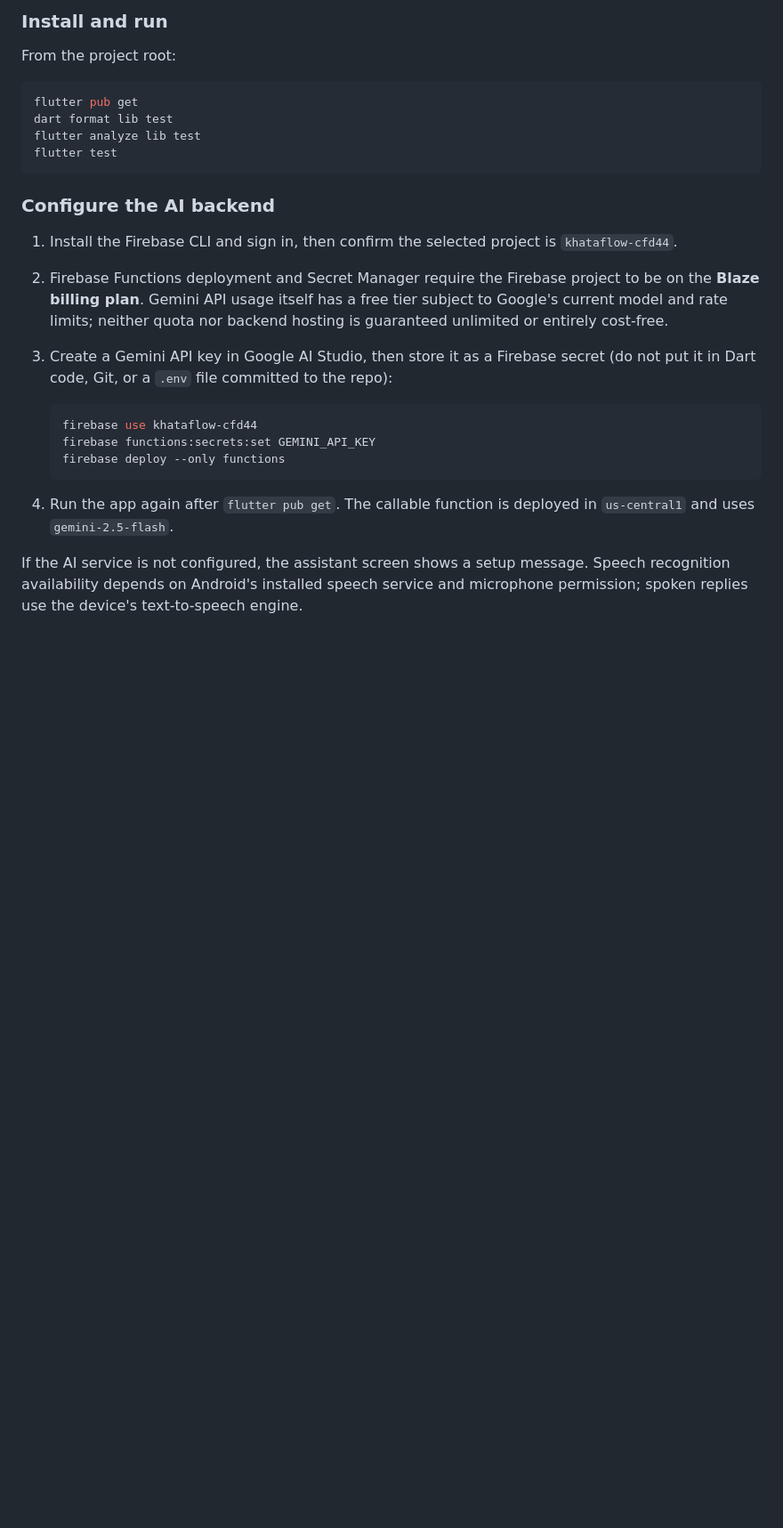
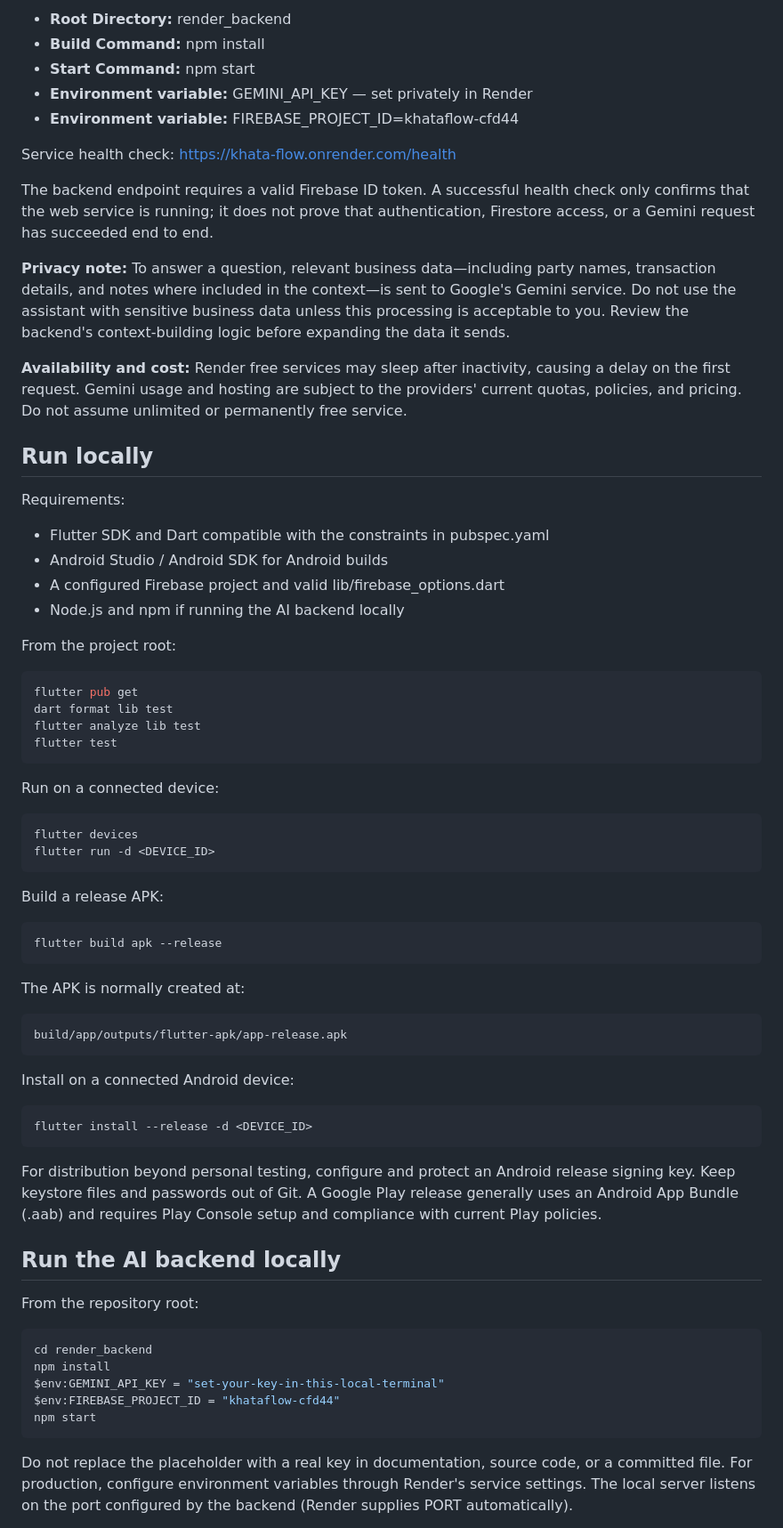
Before and after one commit to abdulhanan10/Khata-Flow, a Markdown page: README.md, the part around one of its changes. Shown at 89% size. Rendered like a GitHub page; blank space fills up the shorter version.

````diff
--- a/README.md
+++ b/README.md
@@ -37,27 +48,73 @@ The dashboard includes **KhataFlow Pulse**, which computes explainable balance,
 
-### Install and run
+- **Root Directory:** render_backend
+- **Build Command:** npm install
+- **Start Command:** npm start
+- **Environment variable:** GEMINI_API_KEY — set privately in Render
+- **Environment variable:** FIREBASE_PROJECT_ID=khataflow-cfd44
+
+Service health check: https://khata-flow.onrender.com/health
+
+The backend endpoint requires a valid Firebase ID token. A successful health check only confirms that the web service is running; it does not prove that authentication, Firestore access, or a Gemini request has succeeded end to end.
+
+**Privacy note:** To answer a question, relevant business data—including party names, transaction details, and notes where included in the context—is sent to Google's Gemini service. Do not use the assistant with sensitive business data unless this processing is acceptable to you. Review the backend's context-building logic before expanding the data it sends.
+
+**Availability and cost:** Render free services may sleep after inactivity, causing a delay on the first request. Gemini usage and hosting are subject to the providers' current quotas, policies, and pricing. Do not assume unlimited or permanently free service.
+
+## Run locally
+
+Requirements:
+- Flutter SDK and Dart compatible with the constraints in pubspec.yaml
+- Android Studio / Android SDK for Android builds
+- A configured Firebase project and valid lib/firebase_options.dart
+- Node.js and npm if running the AI backend locally
 
 From the project root:
 
-```powershell
+~~~powershell
 flutter pub get
 dart format lib test
 flutter analyze lib test
 flutter test
-```
+~~~
 
-### Configure the AI backend
+Run on a connected device:
 
-1. Install the Firebase CLI and sign in, then confirm the selected project is `khataflow-cfd44`.
-2. Firebase Functions deployment and Secret Manager require the Firebase project to be on the **Blaze billing plan**. Gemini API usage itself has a free tier subject to Google's current model and rate limits; neither quota nor backend hosting is guaranteed unlimited or entirely cost-free.
-3. Create a Gemini API key in Google AI Studio, then store it as a Firebase secret (do not put it in Dart code, Git, or a `.env` file committed to the repo):
+~~~powershell
+flutter devices
+flutter run -d <DEVICE_ID>
+~~~
 
-   ```powershell
-   firebase use khataflow-cfd44
-   firebase functions:secrets:set GEMINI_API_KEY
-   firebase deploy --only functions
-   ```
+Build a release APK:
 
-4. Run the app again after `flutter pub get`. The callable function is deployed in `us-central1` and uses `gemini-2.5-flash`.
+~~~powershell
+flutter build apk --release
+~~~
 
-If the AI service is not configured, the assistant screen shows a setup message. Speech recognition availability depends on Android's installed speech service and microphone permission; spoken replies use the device's text-to-speech engine.
+The APK is normally created at:
+
+~~~text
+build/app/outputs/flutter-apk/app-release.apk
+~~~
+
+Install on a connected Android device:
+
+~~~powershell
+flutter install --release -d <DEVICE_ID>
+~~~
+
+For distribution beyond personal testing, configure and protect an Android release signing key. Keep keystore files and passwords out of Git. A Google Play release generally uses an Android App Bundle (.aab) and requires Play Console setup and compliance with current Play policies.
+
+## Run the AI backend locally
+
+From the repository root:
+
+~~~powershell
+cd render_backend
+npm install
+$env:GEMINI_API_KEY = "set-your-key-in-this-local-terminal"
+$env:FIREBASE_PROJECT_ID = "khataflow-cfd44"
+npm start
+~~~
+
+Do not replace the placeholder with a real key in documentation, source code, or a committed file. For production, configure environment variables through Render's service settings. The local server listens on the port configured by the backend (Render supplies PORT automatically).
+
````
Also changed, not shown: other parts of README.md (+83 -25 lines).
